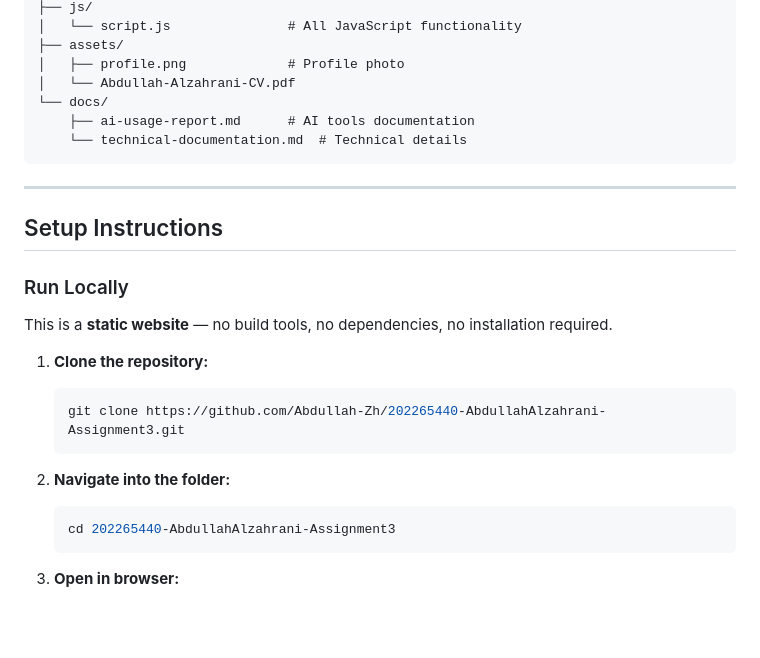
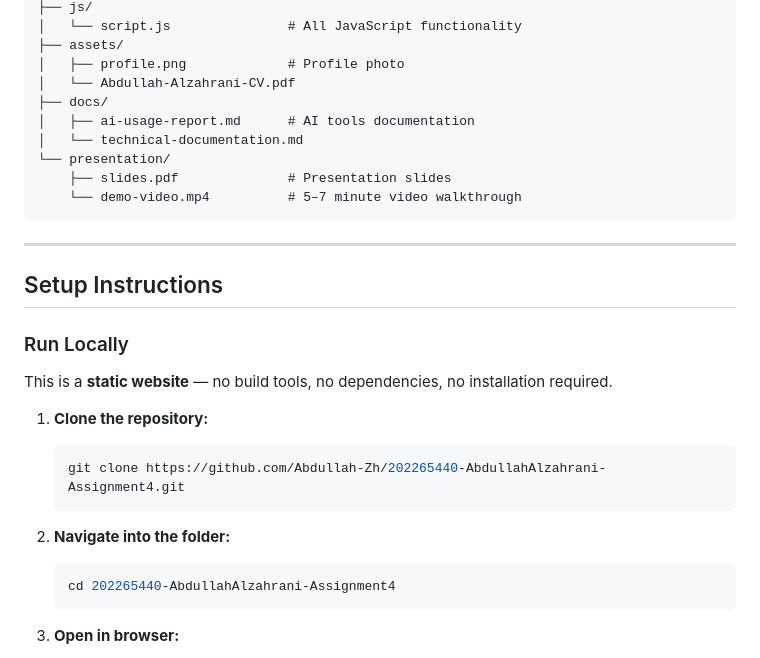
Before and after one commit to Abdullah-Zh/s202265440-Abdullah-Alzahrani-Assignment4, a Markdown page: README.md, the part around one of its changes. Drawn GitHub-style; blank space fills up the shorter version.

````diff
--- a/README.md
+++ b/README.md
@@ -62,9 +66,12 @@ The portfolio showcases my background, featured projects, live GitHub repositori
 ├── assets/
 │   ├── profile.png             # Profile photo
 │   └── Abdullah-Alzahrani-CV.pdf
-└── docs/
-    ├── ai-usage-report.md      # AI tools documentation
-    └── technical-documentation.md  # Technical details
+├── docs/
+│   ├── ai-usage-report.md      # AI tools documentation
+│   └── technical-documentation.md
+└── presentation/
+    ├── slides.pdf              # Presentation slides
+    └── demo-video.mp4          # 5–7 minute video walkthrough
 ```
 
 ---
@@ -77,12 +84,12 @@ This is a **static website** — no build tools, no dependencies, no installatio
 
 1. **Clone the repository:**
    ```bash
-   git clone https://github.com/Abdullah-Zh/202265440-AbdullahAlzahrani-Assignment3.git
+   git clone https://github.com/Abdullah-Zh/202265440-AbdullahAlzahrani-Assignment4.git
    ```
 
 2. **Navigate into the folder:**
    ```bash
-   cd 202265440-AbdullahAlzahrani-Assignment3
+   cd 202265440-AbdullahAlzahrani-Assignment4
    ```
 
 3. **Open in browser:**
````
Also changed, not shown: other parts of README.md (+61 -65 lines).
